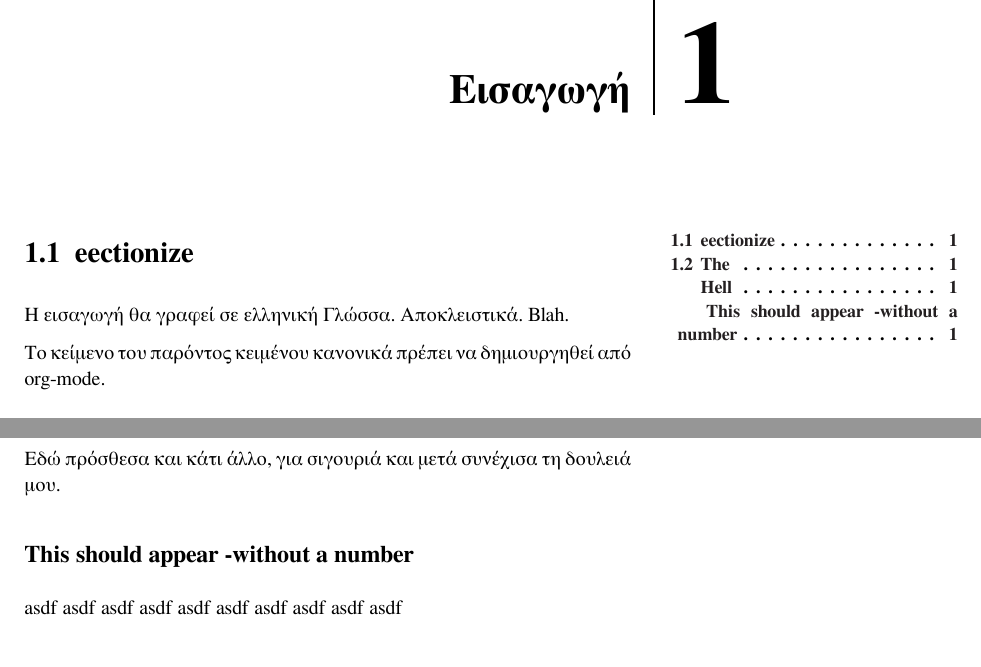
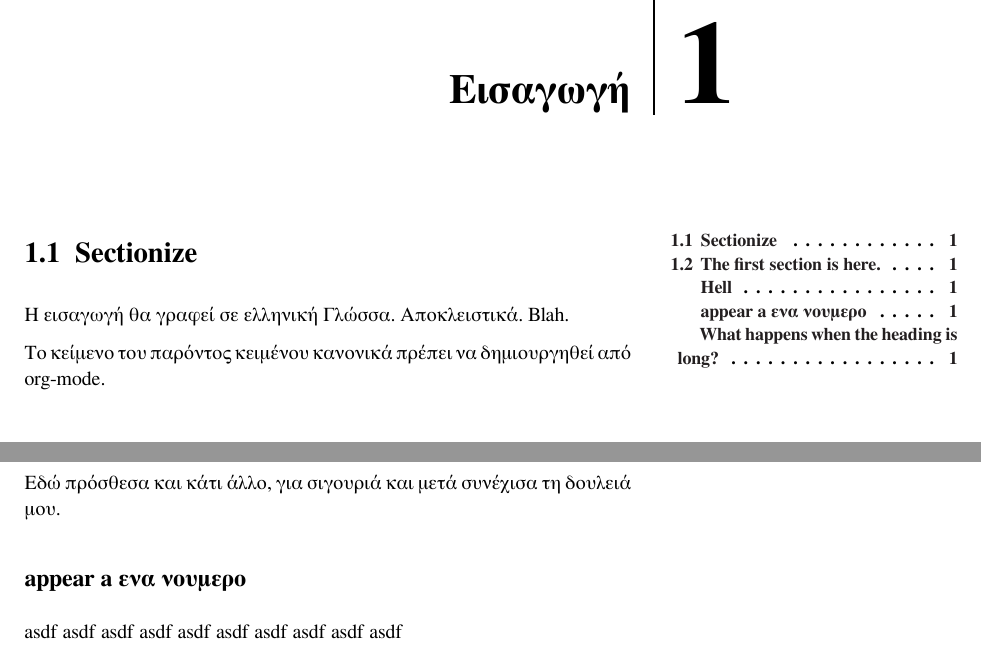
Before and after one commit to PDSC-Book2103/PDSCBook2103Main, a LaTeX book (TheBook_el/main.tex, which reads TheBook_el/chapters/introduction_el.tex): two parts of page 7 of 7, joined at a grey line, cut so that both start at the same text. Compiled offline with XeLaTeX; a missing font is replaced by an installed copy or a similar font.

Commit message:
sprint mtg 1

```diff
--- a/TheBook_el/chapters/introduction_el.tex
+++ b/TheBook_el/chapters/introduction_el.tex
@@ -1,7 +1,6 @@
-\section{eectionize}
-\label{sec:org27f5268}
+\section{Sectionize}
+\label{sec:org110ed31}
 Η εισαγωγή θα γραφεί σε ελληνική Γλώσσα. Αποκλειστικά. Blah.
 
 Το κείμενο του παρόντος κειμένου κανονικά πρέπει να δημιουργηθεί από org-mode.
-\section{The}
-\label{sec:org03d8064}
+\section{The first section is here.}
@@ -11,8 +11,10 @@
 Γιά να δούμε \textbf{blah} θα λειτουργήσει \emph{blih}.
 \subsubsection{outathem}
-\label{sec:orgb13cd50}
+\label{sec:org3c1b80a}
 Εδώ πρόσθεσα και κάτι άλλο, για σιγουριά και μετά συνέχισα τη δουλειά μου.
-\subsection{This should appear -without a number}
-\label{sec:org868a4cb}
+\subsection{appear a ενα νουμερο}
+\label{sec:org4094001}
 
 asdf asdf asdf asdf asdf asdf asdf asdf asdf asdf
+\subsection{What happens when the heading is long?}
+\label{sec:orga188ca3}
```
Also changed, not shown: TheBook_el/main.pdf, TheBook_el/chapters/introduction_el.tex (3 more changed lines), 8 other files.
